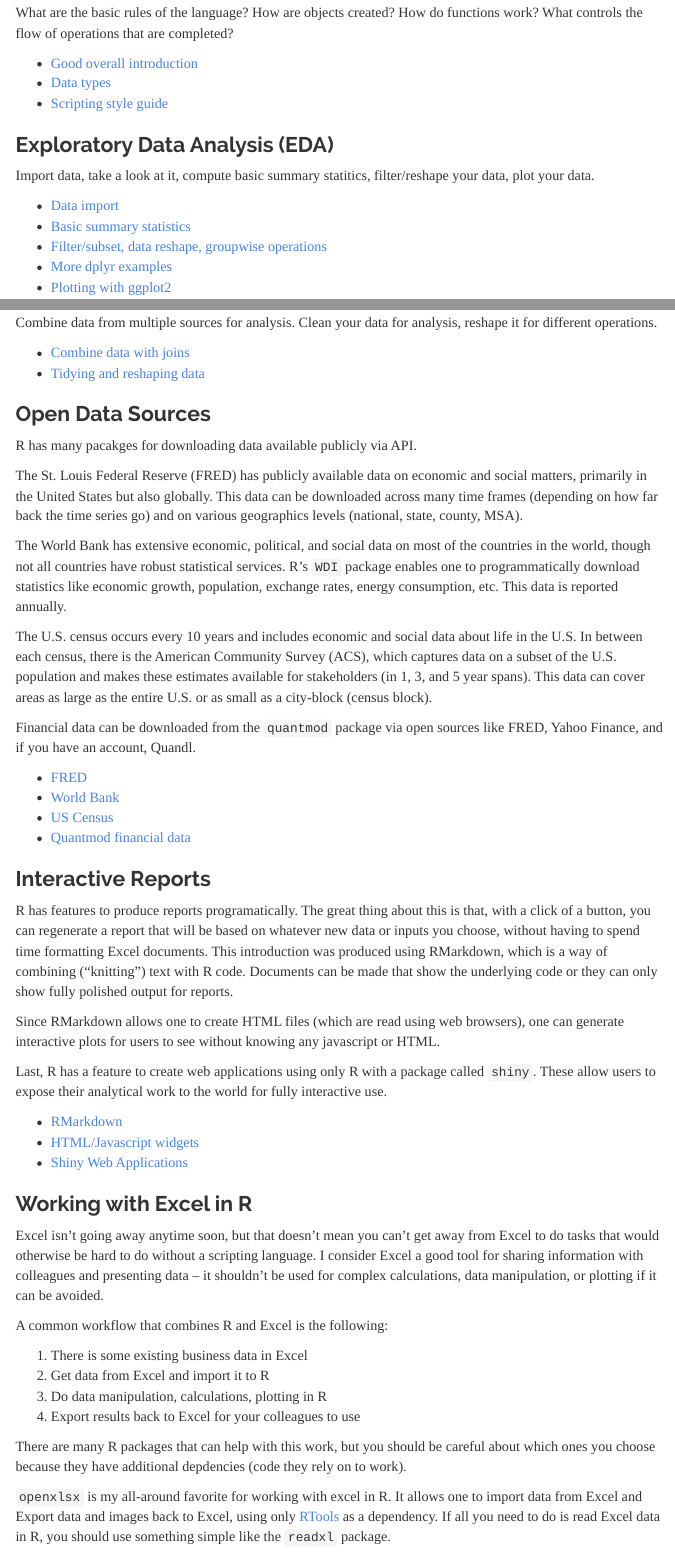
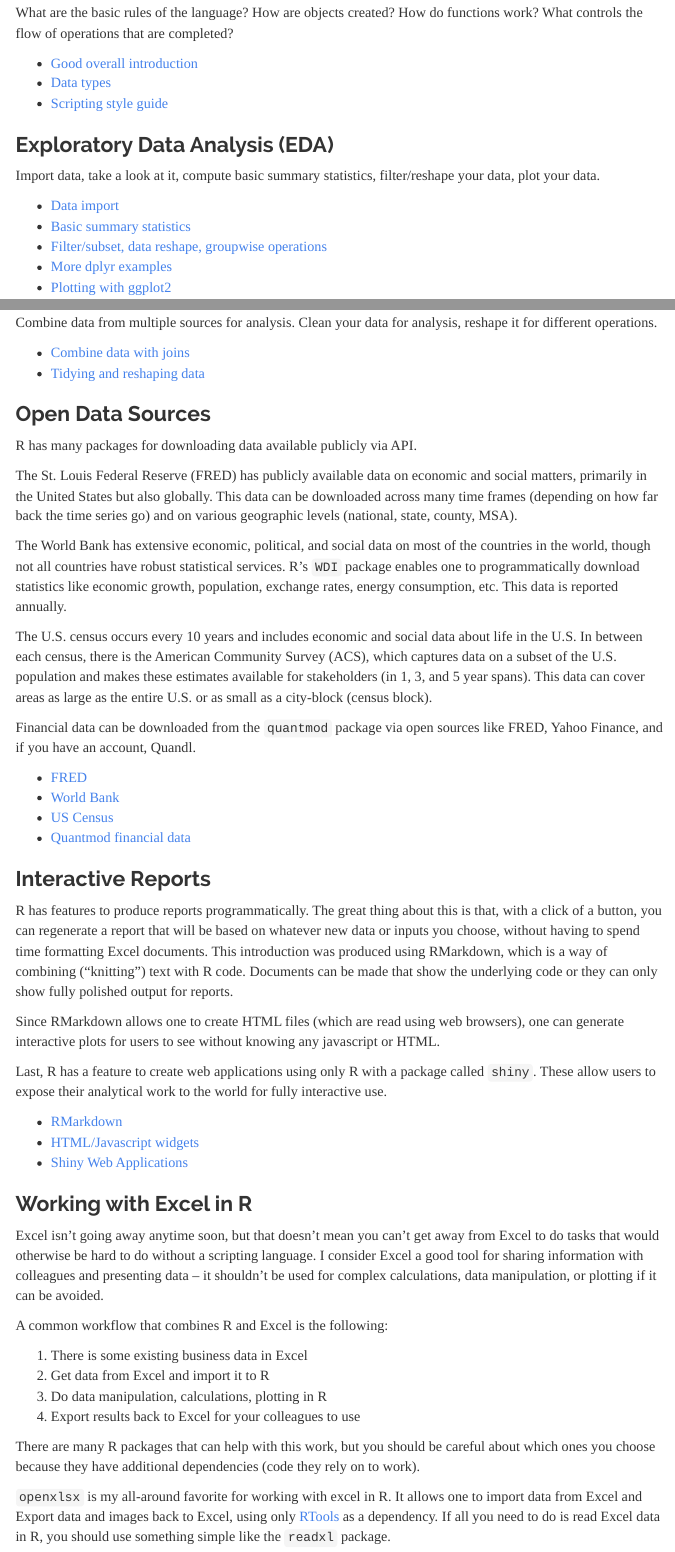
Before and after one commit to tgwhite/R_training, an R Markdown document (working_with_r.rmd): the page in a window 1100 px wide, from 420 px down, and a second part further down, joined at a grey line. The pictures show the output file working_with_r.html that the author committed with the source, opened offline; menus at the side of the page are left out.

Commit message:
doing some spellchecks

```diff
--- a/working_with_r.rmd
+++ b/working_with_r.rmd
@@ -52,7 +52,7 @@ What are the basic rules of the language? How are objects created? How do functi
 * [Scripting style guide](http://adv-r.had.co.nz/Style.html)
 
 ### Exploratory Data Analysis (EDA)
-Import data, take a look at it, compute basic summary statitics, filter/reshape your data, plot your data.
+Import data, take a look at it, compute basic summary statistics, filter/reshape your data, plot your data.
 
 * [Data import](https://www.datacamp.com/community/tutorials/r-data-import-tutorial)
 * [Basic summary statistics](https://www.statmethods.net/stats/descriptives.html)
@@ -68,9 +68,9 @@ Combine data from multiple sources for analysis. Clean your data for analysis, r
 
 ### Open Data Sources
 
-R has many pacakges for downloading data available publicly via API.
+R has many packages for downloading data available publicly via API.
 
-The St. Louis Federal Reserve (FRED) has publicly available data on economic and social matters, primarily in the United States but also globally. This data can be downloaded across many time frames (depending on how far back the time series go) and on various geographics levels (national, state, county, MSA).
+The St. Louis Federal Reserve (FRED) has publicly available data on economic and social matters, primarily in the United States but also globally. This data can be downloaded across many time frames (depending on how far back the time series go) and on various geographic levels (national, state, county, MSA).
 
 The World Bank has extensive economic, political, and social data on most of the countries in the world, though not all countries have robust statistical services. R's `WDI` package enables one to programmatically download statistics like economic growth, population, exchange rates, energy consumption, etc. This data is reported annually.
 
@@ -85,7 +85,7 @@ Financial data can be downloaded from the `quantmod` package via open sources li
 
 ### Interactive Reports
 
-R has features to produce reports programatically. The great thing about this is that, with a click of a button, you can regenerate a report that will be based on whatever new data or inputs you choose, without having to spend time formatting Excel documents. This introduction was produced using RMarkdown, which is a way of combining ("knitting") text with R code. Documents can be made that show the underlying code or they can only show fully polished output for reports.
+R has features to produce reports programmatically. The great thing about this is that, with a click of a button, you can regenerate a report that will be based on whatever new data or inputs you choose, without having to spend time formatting Excel documents. This introduction was produced using RMarkdown, which is a way of combining ("knitting") text with R code. Documents can be made that show the underlying code or they can only show fully polished output for reports.
 
 Since RMarkdown allows one to create HTML files (which are read using web browsers), one can generate interactive plots for users to see without knowing any javascript or HTML.
 
@@ -107,7 +107,7 @@ A common workflow that combines R and Excel is the following:
 3. Do data manipulation, calculations, plotting in R
 4. Export results back to Excel for your colleagues to use
 
-There are many R packages that can help with this work, but you should be careful about which ones you choose because they have additional depdencies (code they rely on to work).
+There are many R packages that can help with this work, but you should be careful about which ones you choose because they have additional dependencies (code they rely on to work).
 
 `openxlsx` is my all-around favorite for working with excel in R. It allows one to import data from Excel and Export data and images back to Excel, using only [RTools](https://cran.r-project.org/bin/windows/Rtools/) as a dependency. If all you need to do is read Excel data in R, you should use something simple like the `readxl` package.
 
```
Also changed, not shown: working_with_r.html, 1 other file.
